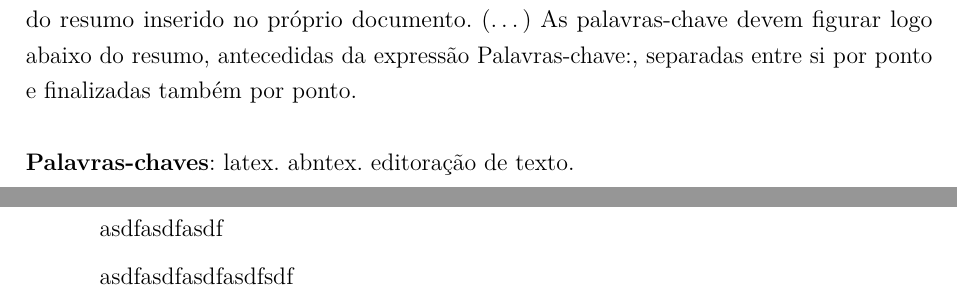
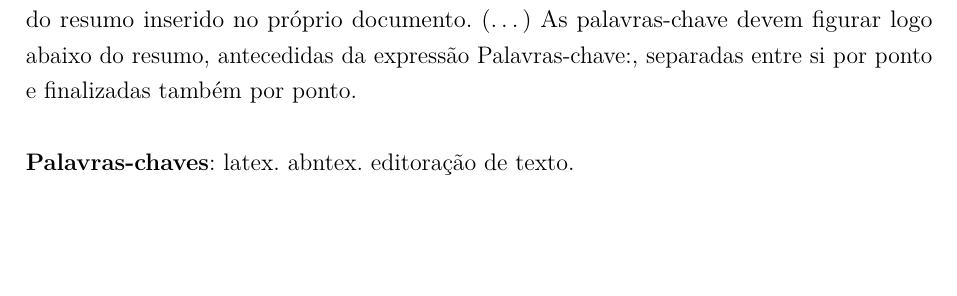
Before and after one commit to matheuspaolo/Latex, a LaTeX thesis (Modelo padrão/The almight relatory.tex, which reads Modelo padrão/Resumo.tex): two parts of pages 3 and 4 of 13 before the commit and part of page 3 of 11 after it, the two joined at a grey line, cut so that both start at the same text, the shorter picture padded with empty space. Compiled offline with pdfLaTeX.

```diff
--- a/Modelão padro/Resumo.tex
+++ b/Modelo padrão/Resumo.tex
@@ -12,7 +12,3 @@
  \noindent
  \textbf{Palavras-chaves}: latex. abntex. editora\c{c}\~{a}o de texto.
 \end{resumo}
-asdfasdfasdf
-
-
-asdfasdfasdfasdfsdf
```
Also changed, not shown: Modelo padrão/Desenvolvimento.tex (renamed from Modelão padro/Desenvolvimento.tex, +0 -1 lines), Modelão padro/Introducao.tex (deleted, +0 -1 lines), Modelo padrão/Abstract.tex (renamed from Modelão padro/Abstract.tex), Modelo padrão/Anexos.tex (added), Modelo padrão/Conclusao.tex (renamed from Modelão padro/Conclusao.tex), Modelo padrão/Introducao.tex (added), Modelo padrão/Referencias.bib (renamed from Modelão padro/Referencias.bib), Modelo padrão/Resultados.tex (renamed from Modelão padro/Resultados.tex), Modelo padrão/The almight relatory.tex (renamed from Modelão padro/The almight relatory.tex), README.md (deleted), 10 other files.
